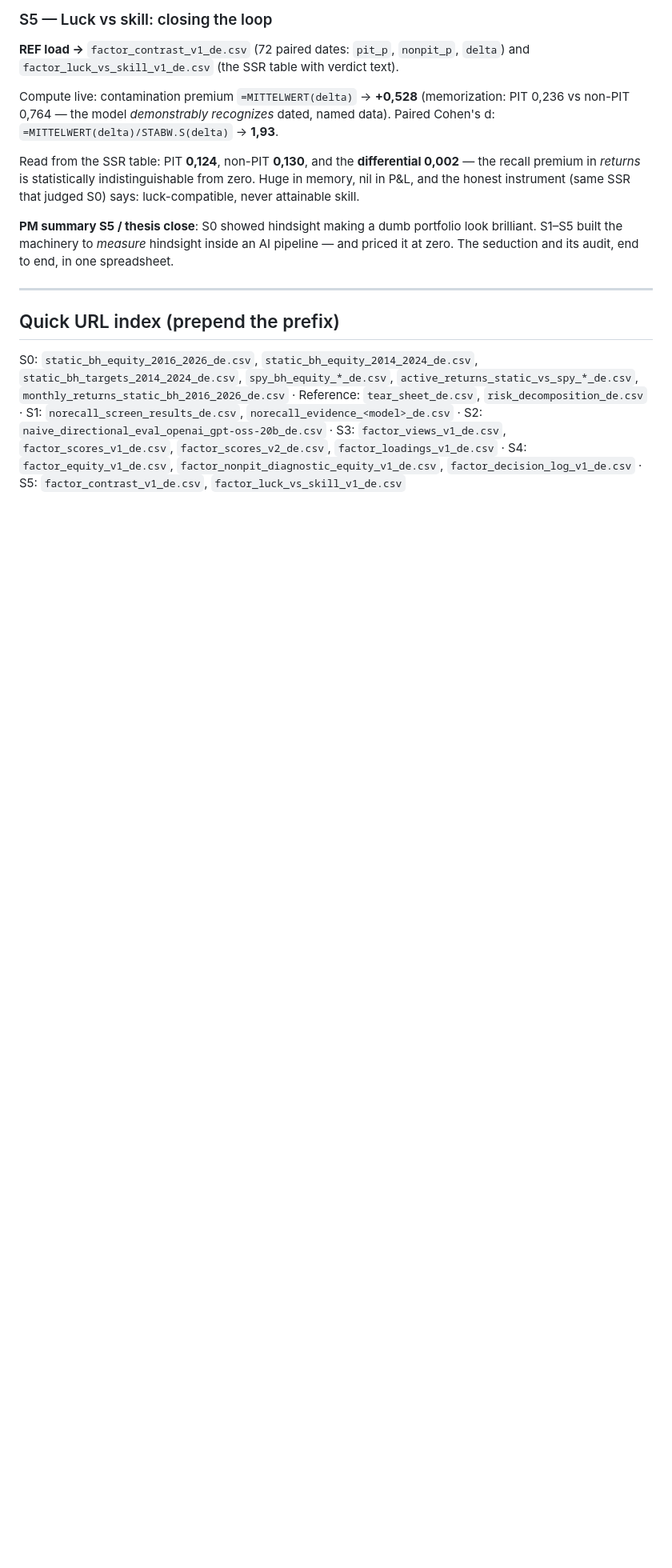
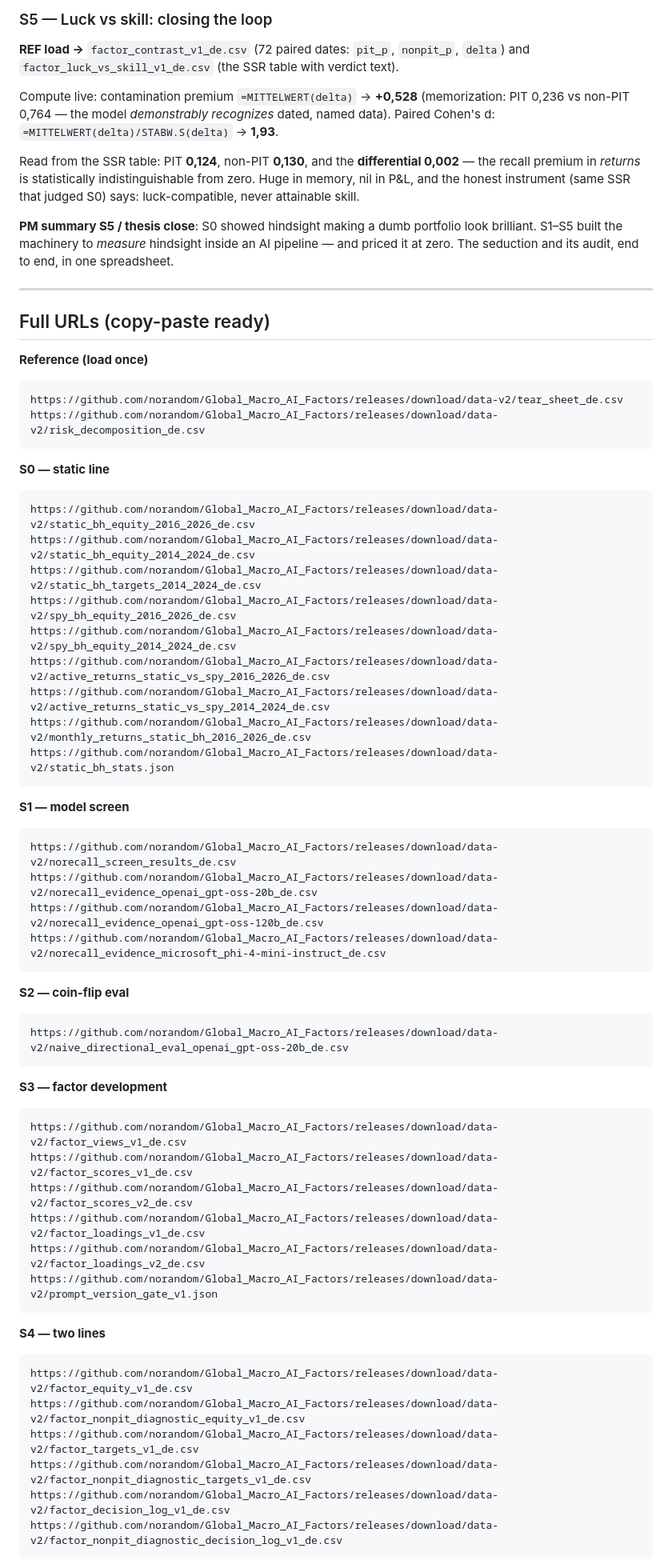
Before and after one commit to norandom/Global_Macro_AI_Factors, a Markdown page: workbook/ASSESSMENT.md, the part around one of its changes. Shown at 80% size. Drawn GitHub-style; blank space fills up the shorter version.

Commit message:
docs(pyxll-factor-workbook): ASSESSMENT.md — full copy-paste URLs at the bottom
Co-Authored-By: Claude Opus 4.8 <noreply@anthropic.com>

````diff
--- a/workbook/ASSESSMENT.md
+++ b/workbook/ASSESSMENT.md
@@ -225,14 +225,63 @@ one spreadsheet.
 
 ---
 
-## Quick URL index (prepend the prefix)
+## Full URLs (copy-paste ready)
 
-S0: `static_bh_equity_2016_2026_de.csv`, `static_bh_equity_2014_2024_de.csv`,
-`static_bh_targets_2014_2024_de.csv`, `spy_bh_equity_*_de.csv`,
-`active_returns_static_vs_spy_*_de.csv`, `monthly_returns_static_bh_2016_2026_de.csv`
-· Reference: `tear_sheet_de.csv`, `risk_decomposition_de.csv`
-· S1: `norecall_screen_results_de.csv`, `norecall_evidence_<model>_de.csv`
-· S2: `naive_directional_eval_openai_gpt-oss-20b_de.csv`
-· S3: `factor_views_v1_de.csv`, `factor_scores_v1_de.csv`, `factor_scores_v2_de.csv`, `factor_loadings_v1_de.csv`
-· S4: `factor_equity_v1_de.csv`, `factor_nonpit_diagnostic_equity_v1_de.csv`, `factor_decision_log_v1_de.csv`
-· S5: `factor_contrast_v1_de.csv`, `factor_luck_vs_skill_v1_de.csv`
+**Reference (load once)**
+
+```
+https://github.com/norandom/Global_Macro_AI_Factors/releases/download/data-v2/tear_sheet_de.csv
+https://github.com/norandom/Global_Macro_AI_Factors/releases/download/data-v2/risk_decomposition_de.csv
+```
+
+**S0 — static line**
+
+```
+https://github.com/norandom/Global_Macro_AI_Factors/releases/download/data-v2/static_bh_equity_2016_2026_de.csv
+https://github.com/norandom/Global_Macro_AI_Factors/releases/download/data-v2/static_bh_equity_2014_2024_de.csv
+https://github.com/norandom/Global_Macro_AI_Factors/releases/download/data-v2/static_bh_targets_2014_2024_de.csv
+https://github.com/norandom/Global_Macro_AI_Factors/releases/download/data-v2/spy_bh_equity_2016_2026_de.csv
+https://github.com/norandom/Global_Macro_AI_Factors/releases/download/data-v2/spy_bh_equity_2014_2024_de.csv
+https://github.com/norandom/Global_Macro_AI_Factors/releases/download/data-v2/active_returns_static_vs_spy_2016_2026_de.csv
+https://github.com/norandom/Global_Macro_AI_Factors/releases/download/data-v2/active_returns_static_vs_spy_2014_2024_de.csv
+https://github.com/norandom/Global_Macro_AI_Factors/releases/download/data-v2/monthly_returns_static_bh_2016_2026_de.csv
+https://github.com/norandom/Global_Macro_AI_Factors/releases/download/data-v2/static_bh_stats.json
+```
+
+**S1 — model screen**
+
+```
+https://github.com/norandom/Global_Macro_AI_Factors/releases/download/data-v2/norecall_screen_results_de.csv
+https://github.com/norandom/Global_Macro_AI_Factors/releases/download/data-v2/norecall_evidence_openai_gpt-oss-20b_de.csv
+https://github.com/norandom/Global_Macro_AI_Factors/releases/download/data-v2/norecall_evidence_openai_gpt-oss-120b_de.csv
+https://github.com/norandom/Global_Macro_AI_Factors/releases/download/data-v2/norecall_evidence_microsoft_phi-4-mini-instruct_de.csv
+```
+
+**S2 — coin-flip eval**
+
+```
+https://github.com/norandom/Global_Macro_AI_Factors/releases/download/data-v2/naive_directional_eval_openai_gpt-oss-20b_de.csv
+```
+
+**S3 — factor development**
+
+```
+https://github.com/norandom/Global_Macro_AI_Factors/releases/download/data-v2/factor_views_v1_de.csv
+https://github.com/norandom/Global_Macro_AI_Factors/releases/download/data-v2/factor_scores_v1_de.csv
+https://github.com/norandom/Global_Macro_AI_Factors/releases/download/data-v2/factor_scores_v2_de.csv
+https://github.com/norandom/Global_Macro_AI_Factors/releases/download/data-v2/factor_loadings_v1_de.csv
+https://github.com/norandom/Global_Macro_AI_Factors/releases/download/data-v2/factor_loadings_v2_de.csv
+https://github.com/norandom/Global_Macro_AI_Factors/releases/download/data-v2/prompt_version_gate_v1.json
+```
+
+**S4 — two lines**
+
+```
+https://github.com/norandom/Global_Macro_AI_Factors/releases/download/data-v2/factor_equity_v1_de.csv
+https://github.com/norandom/Global_Macro_AI_Factors/releases/download/data-v2/factor_nonpit_diagnostic_equity_v1_de.csv
+https://github.com/norandom/Global_Macro_AI_Factors/releases/download/data-v2/factor_targets_v1_de.csv
+https://github.com/norandom/Global_Macro_AI_Factors/releases/download/data-v2/factor_nonpit_diagnostic_targets_v1_de.csv
+https://github.com/norandom/Global_Macro_AI_Factors/releases/download/data-v2/factor_decision_log_v1_de.csv
+https://github.com/norandom/Global_Macro_AI_Factors/releases/download/data-v2/factor_nonpit_diagnostic_decision_log_v1_de.csv
+```
+
````
Also changed, not shown: other parts of workbook/ASSESSMENT.md (+13 -0 lines).
